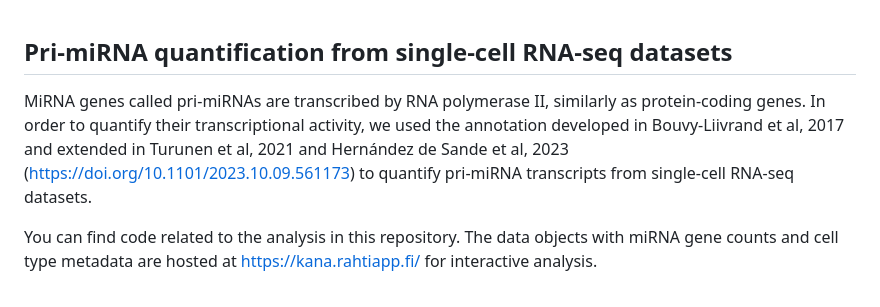
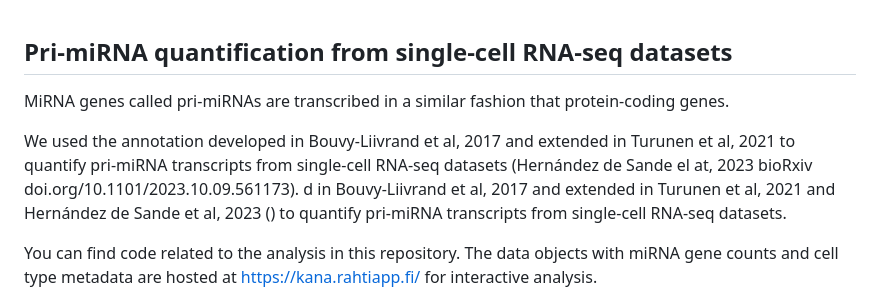
Before and after one commit to anahSG/scMIR, a Markdown page: README.md, the part around the change. Rendered like a GitHub page.

```diff
--- a/README.md
+++ b/README.md
@@ -1,6 +1,11 @@
 ## Pri-miRNA quantification from single-cell RNA-seq datasets
 
-MiRNA genes called pri-miRNAs are transcribed by RNA polymerase II, similarly as protein-coding genes. In order to quantify their transcriptional activity, we used the annotation developed in Bouvy-Liivrand et al, 2017 and extended in Turunen et al, 2021 and Hernández de Sande et al, 2023 (https://doi.org/10.1101/2023.10.09.561173) to quantify pri-miRNA transcripts from single-cell RNA-seq datasets.
+MiRNA genes called pri-miRNAs are transcribed in a similar fashion that protein-coding genes.
+
+
+
+ We used the annotation developed in Bouvy-Liivrand et al, 2017 and extended in Turunen et al, 2021 to quantify pri-miRNA transcripts from single-cell RNA-seq datasets (Hernández de Sande el at, 2023 bioRxiv doi.org/10.1101/2023.10.09.561173).
+d in Bouvy-Liivrand et al, 2017 and extended in Turunen et al, 2021 and Hernández de Sande et al, 2023 () to quantify pri-miRNA transcripts from single-cell RNA-seq datasets.
 
 You can find code related to the analysis in this repository. The data objects with miRNA gene counts and cell type metadata are hosted at https://kana.rahtiapp.fi/ for interactive analysis.
 
```
